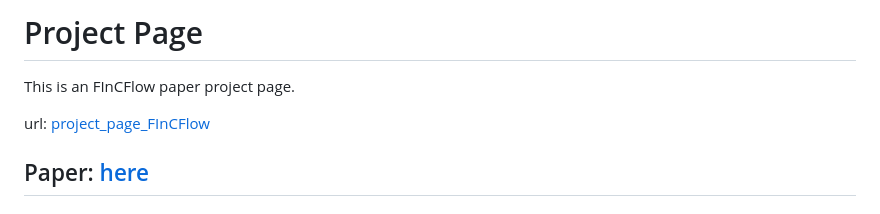
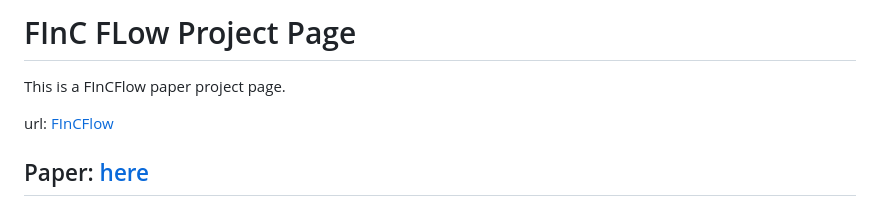
Before and after one commit to Naagar/FInC-Flow, a Markdown page: README.md, the part around the change. Rendered like a GitHub page.

Commit message:
Update README.md
repo name and URL changed

```diff
--- a/README.md
+++ b/README.md
@@ -1,7 +1,7 @@
-#  Project Page
-This is an FInCFlow paper project page.
+#  FInC FLow Project Page
+This is a FInCFlow paper project page.
 
-url: [project_page_FInCFlow](https://naagar.github.io/project_page_FInCFlow/)
+url: [FInCFlow](https://naagar.github.io/FInC-Flow/)
 
 ## Paper: [here](https://www.scitepress.org/PublishedPapers/2023/118766/118766.pdf)
 
```
